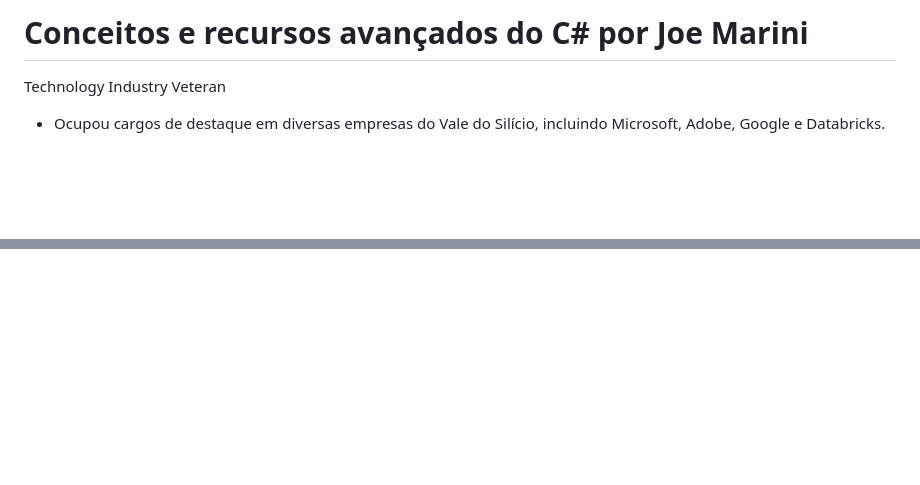
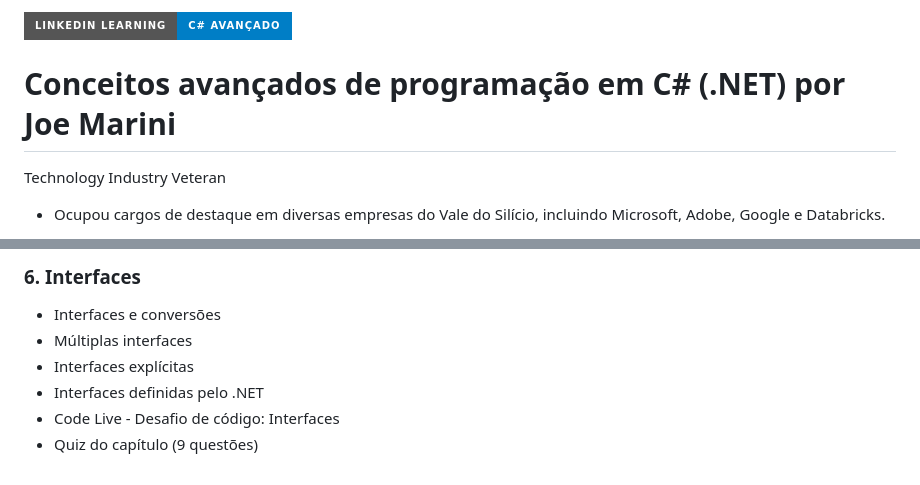
Before and after one commit to gilberto-domingos/csharp-lab, a Markdown page: advanced_concepts/README.md, 2 parts joined by grey strips. GitHub-like rendering; badges without logos; blank space fills up the shorter version.

Commit message:
chore: atualiza README (#24)

```diff
--- a/advanced_concepts/README.md
+++ b/advanced_concepts/README.md
@@ -1,4 +1,6 @@
-# Conceitos e recursos avançados do C# por Joe Marini
+[![Certificado LinkedIn Learning](https://img.shields.io/badge/LinkedIn%20Learning-C%23%20Avançado-blue?logo=linkedin&style=for-the-badge)](https://www.linkedin.com/learning/)
+
+# Conceitos avançados de programação em C# (.NET) por Joe Marini
 Technology Industry Veteran
 
 - Ocupou cargos de destaque em diversas empresas do Vale do Silício, incluindo Microsoft, Adobe, Google e Databricks.
@@ -23,0 +76,8 @@ This is the repository for the LinkedIn Learning course `Advanced C# Programming
+### 6. Interfaces
+
+- Interfaces e conversões
+- Múltiplas interfaces
+- Interfaces explícitas
+- Interfaces definidas pelo .NET
+- Code Live - Desafio de código: Interfaces
+- Quiz do capítulo (9 questões)
```
Also changed, not shown: other parts of advanced_concepts/README.md (+50 -0 lines), advanced_concepts/Assets/certificate.png (added).
